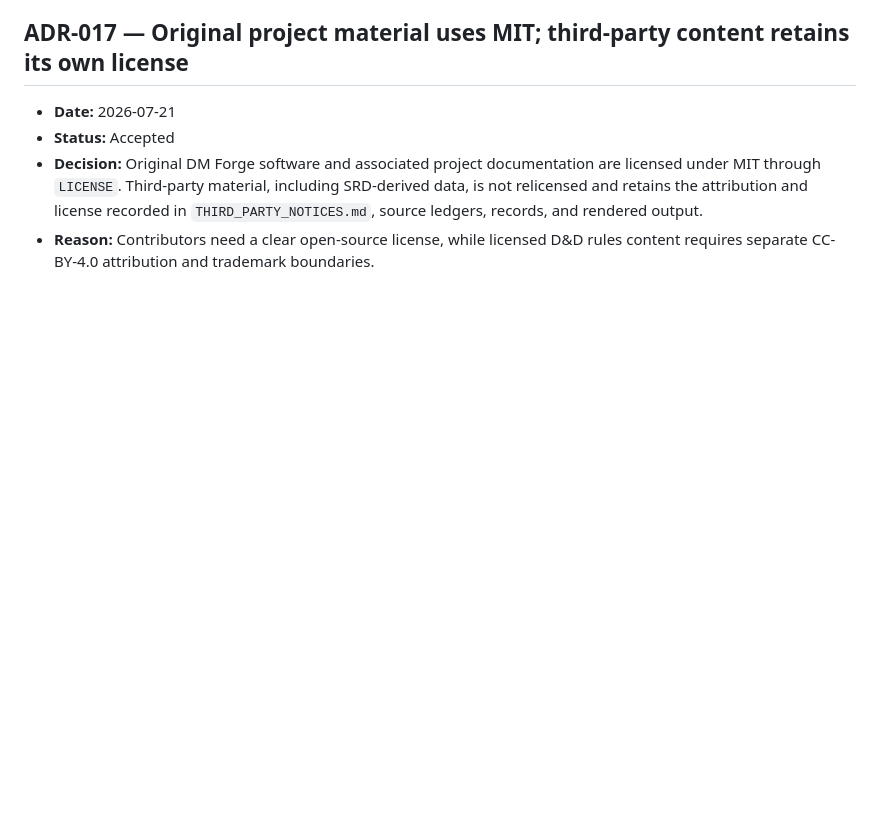
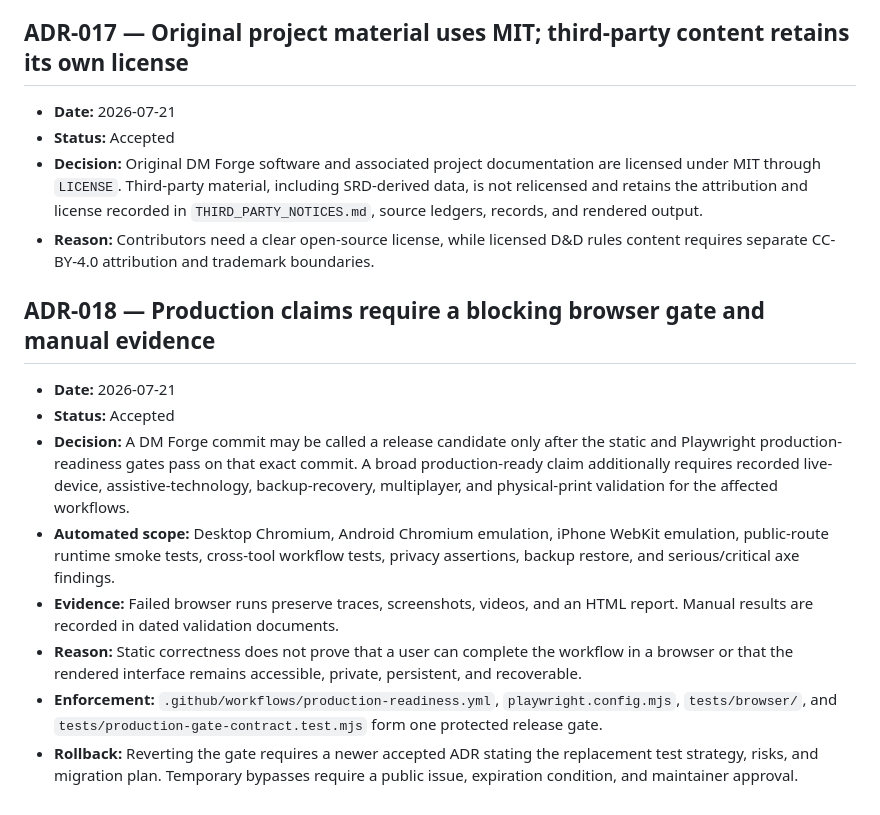
Before and after one commit to cbw29512/monstercardforge, a Markdown page: docs/DECISIONS.md, the part around the change. Rendered like a GitHub page; blank space fills up the shorter version.

Commit message:
Record the blocking production-readiness gate decision

```diff
--- a/docs/DECISIONS.md
+++ b/docs/DECISIONS.md
@@ -128,3 +128,14 @@ This is an append-only record of decisions that affect product identity, rules a
 - **Status:** Accepted
 - **Decision:** Original DM Forge software and associated project documentation are licensed under MIT through `LICENSE`. Third-party material, including SRD-derived data, is not relicensed and retains the attribution and license recorded in `THIRD_PARTY_NOTICES.md`, source ledgers, records, and rendered output.
 - **Reason:** Contributors need a clear open-source license, while licensed D&D rules content requires separate CC-BY-4.0 attribution and trademark boundaries.
+
+## ADR-018 — Production claims require a blocking browser gate and manual evidence
+
+- **Date:** 2026-07-21
+- **Status:** Accepted
+- **Decision:** A DM Forge commit may be called a release candidate only after the static and Playwright production-readiness gates pass on that exact commit. A broad production-ready claim additionally requires recorded live-device, assistive-technology, backup-recovery, multiplayer, and physical-print validation for the affected workflows.
+- **Automated scope:** Desktop Chromium, Android Chromium emulation, iPhone WebKit emulation, public-route runtime smoke tests, cross-tool workflow tests, privacy assertions, backup restore, and serious/critical axe findings.
+- **Evidence:** Failed browser runs preserve traces, screenshots, videos, and an HTML report. Manual results are recorded in dated validation documents.
+- **Reason:** Static correctness does not prove that a user can complete the workflow in a browser or that the rendered interface remains accessible, private, persistent, and recoverable.
+- **Enforcement:** `.github/workflows/production-readiness.yml`, `playwright.config.mjs`, `tests/browser/`, and `tests/production-gate-contract.test.mjs` form one protected release gate.
+- **Rollback:** Reverting the gate requires a newer accepted ADR stating the replacement test strategy, risks, and migration plan. Temporary bypasses require a public issue, expiration condition, and maintainer approval.
```
